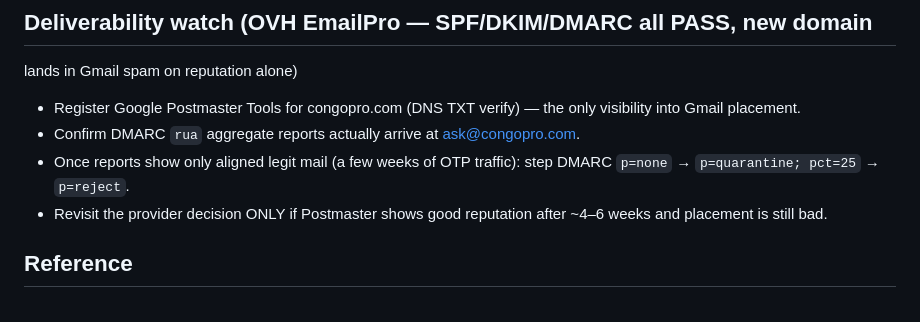
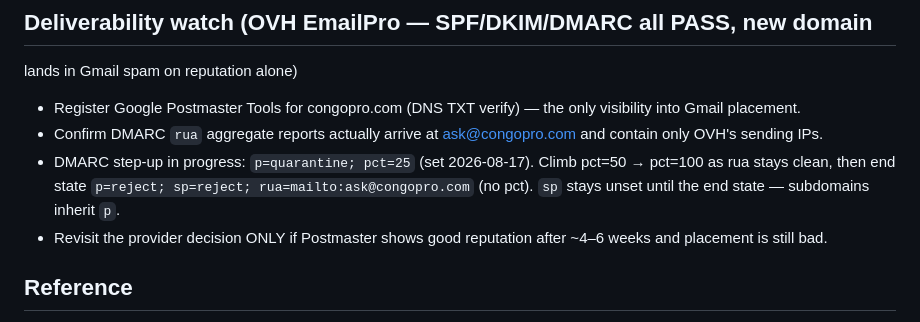
Before and after one commit to christiankakesa/congopro-bridge, a Markdown page: docs/TODO.md, the part around the change. Rendered like a GitHub page.

Commit message:
update DMARC

```diff
--- a/docs/TODO.md
+++ b/docs/TODO.md
@@ -49,9 +49,12 @@ lands in Gmail spam on reputation alone)
 
 * Register Google Postmaster Tools for congopro.com (DNS TXT verify) — the
   only visibility into Gmail placement.
-* Confirm DMARC `rua` aggregate reports actually arrive at ask@congopro.com.
-* Once reports show only aligned legit mail (a few weeks of OTP traffic):
-  step DMARC `p=none` → `p=quarantine; pct=25` → `p=reject`.
+* Confirm DMARC `rua` aggregate reports actually arrive at ask@congopro.com
+  and contain only OVH's sending IPs.
+* DMARC step-up in progress: `p=quarantine; pct=25` (set 2026-08-17).
+  Climb pct=50 → pct=100 as rua stays clean, then end state
+  `p=reject; sp=reject; rua=mailto:ask@congopro.com` (no pct).
+  `sp` stays unset until the end state — subdomains inherit `p`.
 * Revisit the provider decision ONLY if Postmaster shows good reputation
   after ~4–6 weeks and placement is still bad.
 
```
